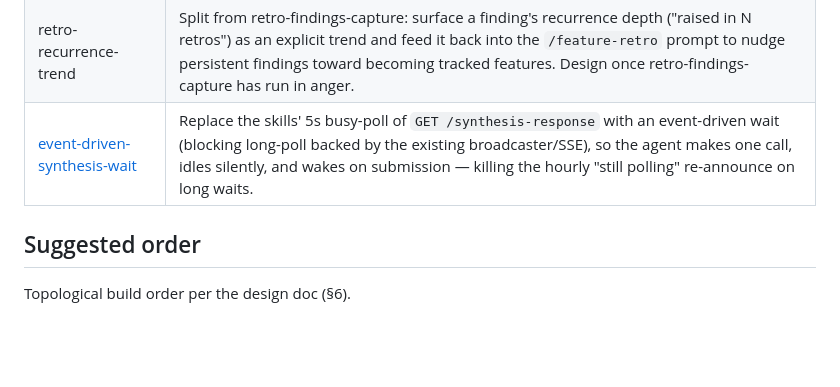
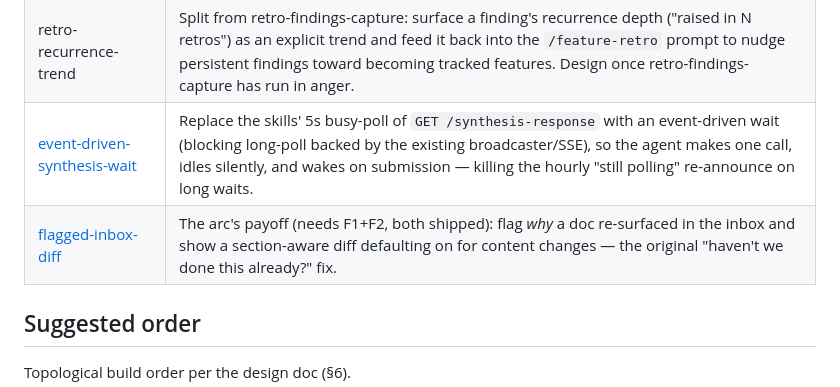
Before and after one commit to nigelmcnie/feature-skills-webapp, a Markdown page: features.md, the part around the change. Rendered like a GitHub page; blank space fills up the shorter version.

Commit message:
docs: capture flagged-inbox-diff context
Co-Authored-By: Claude Opus 4.8 <noreply@anthropic.com>

```diff
--- a/features.md
+++ b/features.md
@@ -13,6 +13,7 @@
 | [agent-submission-api](docs/features/agent-submission-api/context.md) | Post-F2 cross-agent write contract — Claude & Codex submit structured doc updates by logical key (HTTP core + MCP facade) instead of writing files. |
 | retro-recurrence-trend | Split from retro-findings-capture: surface a finding's recurrence depth ("raised in N retros") as an explicit trend and feed it back into the `/feature-retro` prompt to nudge persistent findings toward becoming tracked features. Design once retro-findings-capture has run in anger. |
 | [event-driven-synthesis-wait](docs/features/event-driven-synthesis-wait/context.md) | Replace the skills' 5s busy-poll of `GET /synthesis-response` with an event-driven wait (blocking long-poll backed by the existing broadcaster/SSE), so the agent makes one call, idles silently, and wakes on submission — killing the hourly "still polling" re-announce on long waits. |
+| [flagged-inbox-diff](docs/features/flagged-inbox-diff/context.md) | The arc's payoff (needs F1+F2, both shipped): flag *why* a doc re-surfaced in the inbox and show a section-aware diff defaulting on for content changes — the original "haven't we done this already?" fix. |
 
 ## Suggested order
 
```
Also changed, not shown: 1 other file.
